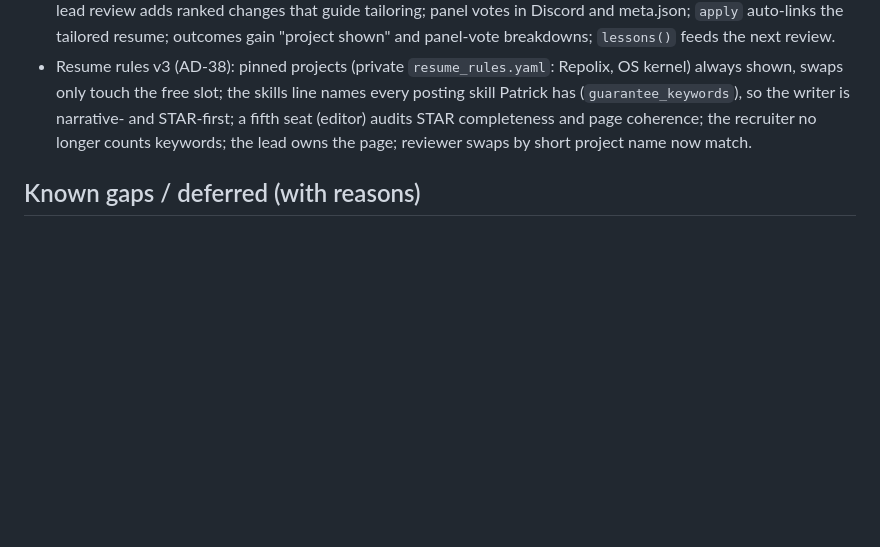
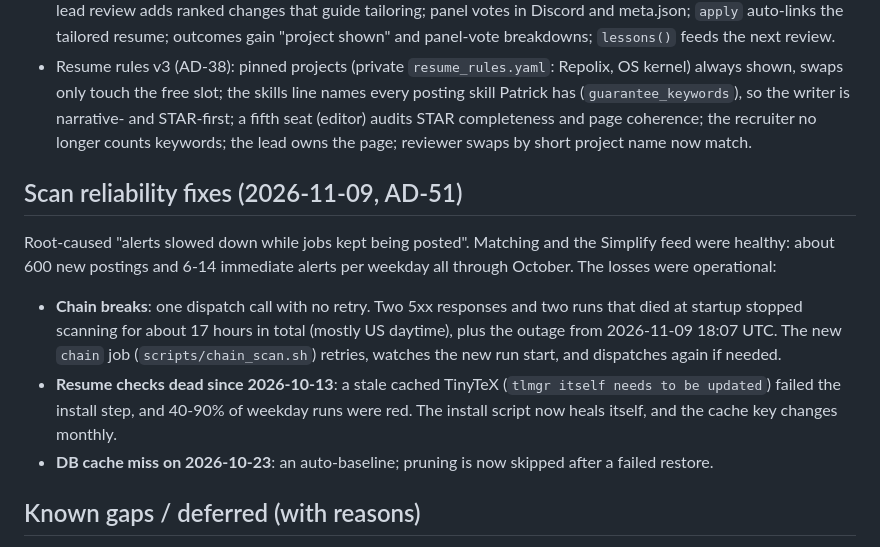
Before and after one commit to TheAsianFish/job-finder, a Markdown page: docs/implementation-status.md, the part around the change. GitHub-like rendering; blank space fills up the shorter version.

```diff
--- a/docs/implementation-status.md
+++ b/docs/implementation-status.md
@@ -221,6 +221,24 @@ dbt Labs, Canva, Grammarly, Tempus, Rippling.
   keywords; the lead owns the page; reviewer swaps by short project name
   now match.
 
+## Scan reliability fixes (2026-11-09, AD-51)
+
+Root-caused "alerts slowed down while jobs kept being posted". Matching and
+the Simplify feed were healthy: about 600 new postings and 6-14 immediate
+alerts per weekday all through October. The losses were operational:
+
+- **Chain breaks**: one dispatch call with no retry. Two 5xx responses and
+  two runs that died at startup stopped scanning for about 17 hours in total
+  (mostly US daytime), plus the outage from 2026-11-09 18:07 UTC. The new
+  `chain` job (`scripts/chain_scan.sh`) retries, watches the new run start,
+  and dispatches again if needed.
+- **Resume checks dead since 2026-10-13**: a stale cached TinyTeX
+  (`tlmgr itself needs to be updated`) failed the install step, and 40-90% of
+  weekday runs were red. The install script now heals itself, and the cache
+  key changes monthly.
+- **DB cache miss on 2026-10-23**: an auto-baseline; pruning is now skipped
+  after a failed restore.
+
 ## Known gaps / deferred (with reasons)
 
 - **iCIMS / SuccessFactors / Taleo**: placeholder adapters by spec §8.8 (no
```
Also changed, not shown: docs/architecture-decisions.md (+44 -0 lines).
